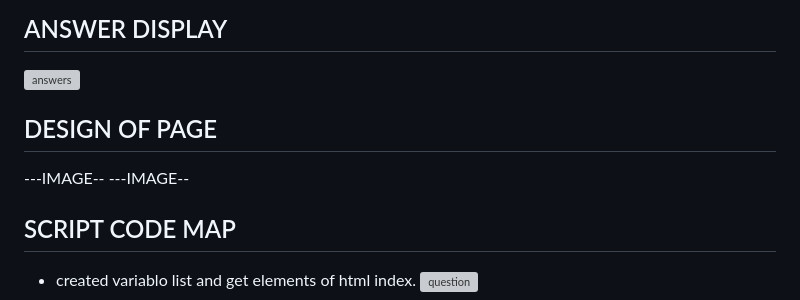
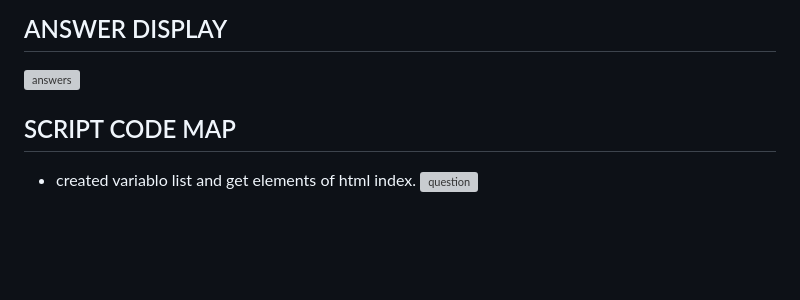
Before and after one commit to Pagnoncelliander/GeneralQuiz, a Markdown page: README.md, the part around the change. GitHub-like rendering; blank space fills up the shorter version; grey boxes are pictures that could not be loaded.

```diff
--- a/README.md
+++ b/README.md
@@ -32,9 +32,6 @@ The first page has been created to be easy to start the game , the user cannot s
 
 ![answers](https://github.com/Pagnoncelliander/GeneralQuiz/assets/134398235/35f0e3ff-2bf8-4c2f-94c8-a42506d82fc8)
 
- ## DESIGN OF PAGE
----IMAGE--
----IMAGE--
 
 ## SCRIPT CODE MAP
 
```
